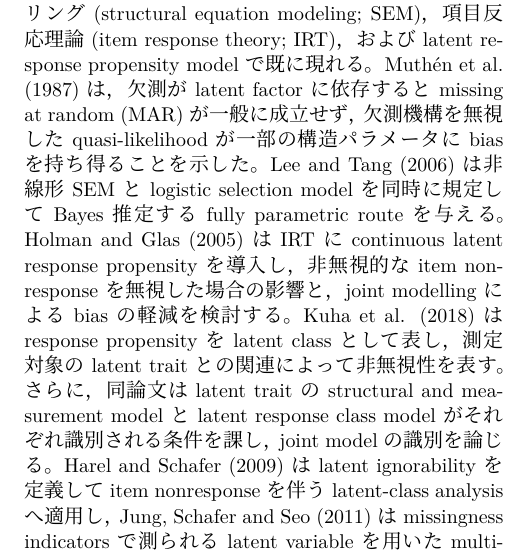
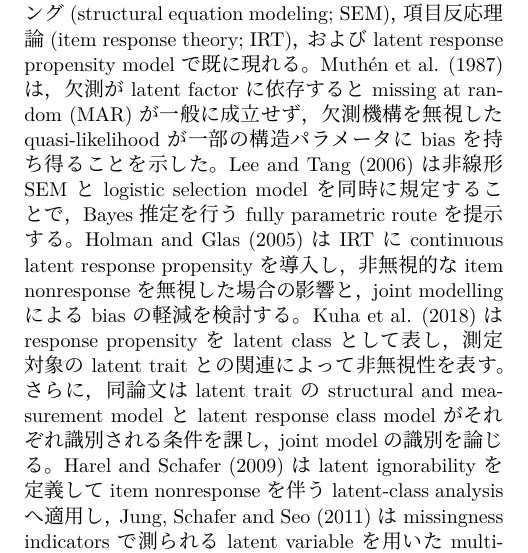
Before and after one commit to MHsamurai/missing-IV, a LaTeX document (notes/vector_missing_iv_identification_working.tex): part of one column of page 1 of 8, cut so that both start at the same text. Compiled offline with XeLaTeX; a missing font is replaced by an installed copy or a similar font.

Commit message:
Refine Lee Tang literature wording

```diff
--- a/notes/vector_missing_iv_identification_working.tex
+++ b/notes/vector_missing_iv_identification_working.tex
@@ -79,8 +79,8 @@ class-specificな項目反応の双方が混合された選択後の分布とな
 既に現れる。Muth\'en et al. (1987)は，欠測がlatent factorに依存すると
 missing at random (MAR)が一般に成立せず，欠測機構を無視した
 quasi-likelihoodが一部の構造パラメータにbiasを持ち得ることを示した。
-Lee and Tang (2006)は非線形SEMとlogistic selection modelを同時に規定して
-Bayes推定するfully parametric routeを与える。Holman and Glas (2005)は
+Lee and Tang (2006)は非線形SEMとlogistic selection modelを同時に規定することで，
+Bayes推定を行うfully parametric routeを提示する。Holman and Glas (2005)は
 IRTにcontinuous latent response propensityを導入し，非無視的なitem
 nonresponseを無視した場合の影響と，joint modellingによるbiasの軽減を検討する。
 Kuha et al. (2018)はresponse propensityをlatent classとして表し，測定対象の
```
